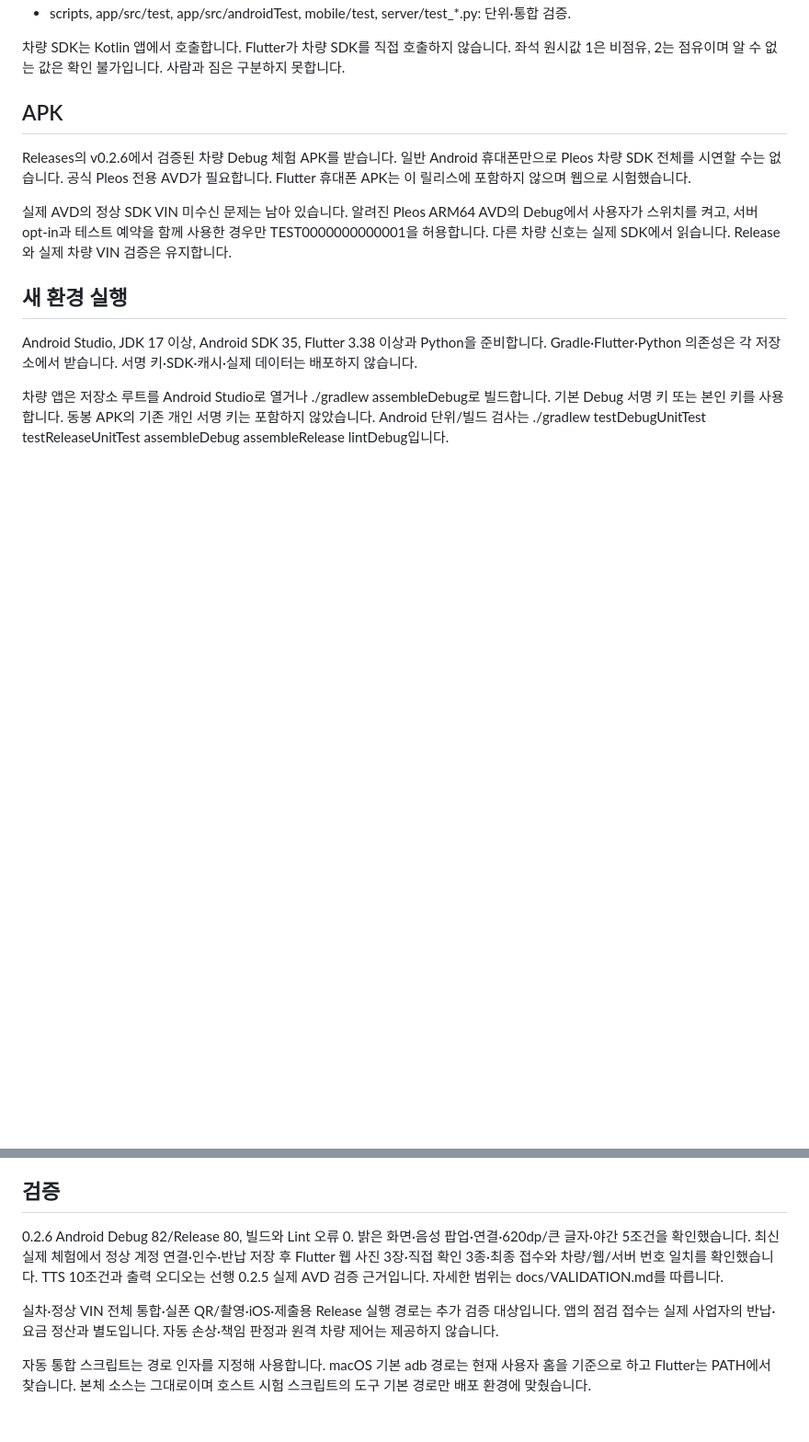
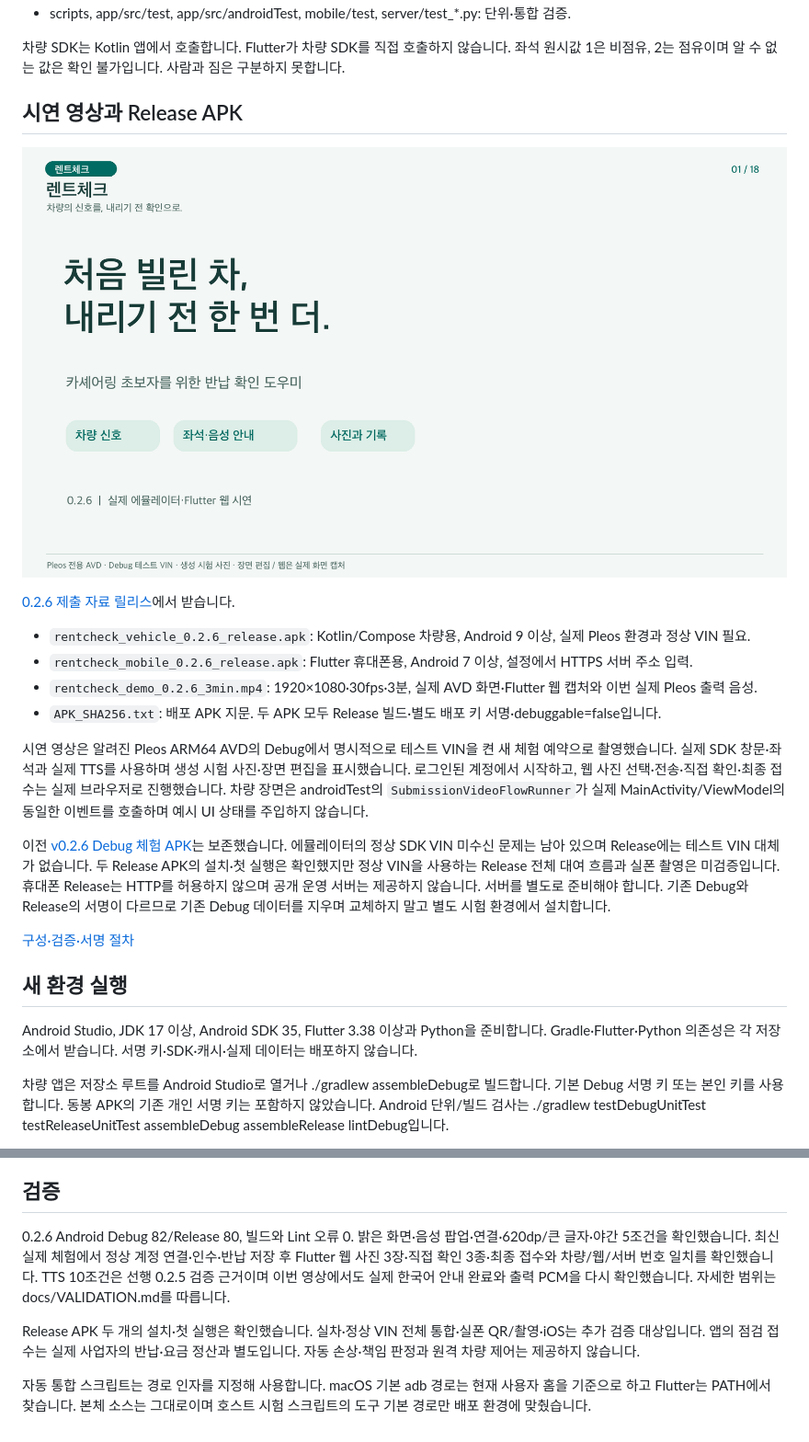
Before and after one commit to neolabs120-mobile/pleos-rental-check, a Markdown page: README.md, 2 parts joined by grey strips. Shown at 92% size. Drawn GitHub-style; pictures changed too: docs/demo-cover.png (added); blank space fills up the shorter version.

Commit message:
Document signed Release builds and actual three-minute demo

```diff
--- a/README.md
+++ b/README.md
@@ -11,11 +11,22 @@
 
 차량 SDK는 Kotlin 앱에서 호출합니다. Flutter가 차량 SDK를 직접 호출하지 않습니다. 좌석 원시값 1은 비점유, 2는 점유이며 알 수 없는 값은 확인 불가입니다. 사람과 짐은 구분하지 못합니다.
 
-## APK
+## 시연 영상과 Release APK
 
-Releases의 v0.2.6에서 검증된 차량 Debug 체험 APK를 받습니다. 일반 Android 휴대폰만으로 Pleos 차량 SDK 전체를 시연할 수는 없습니다. 공식 Pleos 전용 AVD가 필요합니다. Flutter 휴대폰 APK는 이 릴리스에 포함하지 않으며 웹으로 시험했습니다.
+[![렌트체크 3분 시연](docs/demo-cover.png)](https://github.com/neolabs120-mobile/pleos-rental-check/releases/download/v0.2.6-submission/rentcheck_demo_0.2.6_3min.mp4)
 
-실제 AVD의 정상 SDK VIN 미수신 문제는 남아 있습니다. 알려진 Pleos ARM64 AVD의 Debug에서 사용자가 스위치를 켜고, 서버 opt-in과 테스트 예약을 함께 사용한 경우만 TEST0000000000001을 허용합니다. 다른 차량 신호는 실제 SDK에서 읽습니다. Release와 실제 차량 VIN 검증은 유지합니다.
+[0.2.6 제출 자료 릴리스](https://github.com/neolabs120-mobile/pleos-rental-check/releases/tag/v0.2.6-submission)에서 받습니다.
+
+- `rentcheck_vehicle_0.2.6_release.apk`: Kotlin/Compose 차량용, Android 9 이상, 실제 Pleos 환경과 정상 VIN 필요.
+- `rentcheck_mobile_0.2.6_release.apk`: Flutter 휴대폰용, Android 7 이상, 설정에서 HTTPS 서버 주소 입력.
+- `rentcheck_demo_0.2.6_3min.mp4`: 1920×1080·30fps·3분, 실제 AVD 화면·Flutter 웹 캡처와 이번 실제 Pleos 출력 음성.
+- `APK_SHA256.txt`: 배포 APK 지문. 두 APK 모두 Release 빌드·별도 배포 키 서명·debuggable=false입니다.
+
+시연 영상은 알려진 Pleos ARM64 AVD의 Debug에서 명시적으로 테스트 VIN을 켠 새 체험 예약으로 촬영했습니다. 실제 SDK 창문·좌석과 실제 TTS를 사용하며 생성 시험 사진·장면 편집을 표시했습니다. 로그인된 계정에서 시작하고, 웹 사진 선택·전송·직접 확인·최종 접수는 실제 브라우저로 진행했습니다. 차량 장면은 androidTest의 `SubmissionVideoFlowRunner`가 실제 MainActivity/ViewModel의 동일한 이벤트를 호출하며 예시 UI 상태를 주입하지 않습니다.
+
+이전 [v0.2.6 Debug 체험 APK](https://github.com/neolabs120-mobile/pleos-rental-check/releases/tag/v0.2.6)는 보존했습니다. 에뮬레이터의 정상 SDK VIN 미수신 문제는 남아 있으며 Release에는 테스트 VIN 대체가 없습니다. 두 Release APK의 설치·첫 실행은 확인했지만 정상 VIN을 사용하는 Release 전체 대여 흐름과 실폰 촬영은 미검증입니다. 휴대폰 Release는 HTTP를 허용하지 않으며 공개 운영 서버는 제공하지 않습니다. 서버를 별도로 준비해야 합니다. 기존 Debug와 Release의 서명이 다르므로 기존 Debug 데이터를 지우며 교체하지 말고 별도 시험 환경에서 설치합니다.
+
+[구성·검증·서명 절차](docs/RELEASE_SUBMISSION_0.2.6.md)
 
 ## 새 환경 실행
 
@@ -58,8 +69,8 @@ python server/issue_booking.py --base-url http://127.0.0.1:8788 --email 본인_
 
 ## 검증
 
-0.2.6 Android Debug 82/Release 80, 빌드와 Lint 오류 0. 밝은 화면·음성 팝업·연결·620dp/큰 글자·야간 5조건을 확인했습니다. 최신 실제 체험에서 정상 계정 연결·인수·반납 저장 후 Flutter 웹 사진 3장·직접 확인 3종·최종 접수와 차량/웹/서버 번호 일치를 확인했습니다. TTS 10조건과 출력 오디오는 선행 0.2.5 실제 AVD 검증 근거입니다. 자세한 범위는 docs/VALIDATION.md를 따릅니다.
+0.2.6 Android Debug 82/Release 80, 빌드와 Lint 오류 0. 밝은 화면·음성 팝업·연결·620dp/큰 글자·야간 5조건을 확인했습니다. 최신 실제 체험에서 정상 계정 연결·인수·반납 저장 후 Flutter 웹 사진 3장·직접 확인 3종·최종 접수와 차량/웹/서버 번호 일치를 확인했습니다. TTS 10조건은 선행 0.2.5 검증 근거이며 이번 영상에서도 실제 한국어 안내 완료와 출력 PCM을 다시 확인했습니다. 자세한 범위는 docs/VALIDATION.md를 따릅니다.
 
-실차·정상 VIN 전체 통합·실폰 QR/촬영·iOS·제출용 Release 실행 경로는 추가 검증 대상입니다. 앱의 점검 접수는 실제 사업자의 반납·요금 정산과 별도입니다. 자동 손상·책임 판정과 원격 차량 제어는 제공하지 않습니다.
+Release APK 두 개의 설치·첫 실행은 확인했습니다. 실차·정상 VIN 전체 통합·실폰 QR/촬영·iOS는 추가 검증 대상입니다. 앱의 점검 접수는 실제 사업자의 반납·요금 정산과 별도입니다. 자동 손상·책임 판정과 원격 차량 제어는 제공하지 않습니다.
 
 자동 통합 스크립트는 경로 인자를 지정해 사용합니다. macOS 기본 adb 경로는 현재 사용자 홈을 기준으로 하고 Flutter는 PATH에서 찾습니다. 본체 소스는 그대로이며 호스트 시험 스크립트의 도구 기본 경로만 배포 환경에 맞췄습니다.
```
Also changed, not shown: docs/RELEASE_SUBMISSION_0.2.6.md (added, +55 -0 lines), docs/VALIDATION.md (+6 -0 lines), 1 other file.
